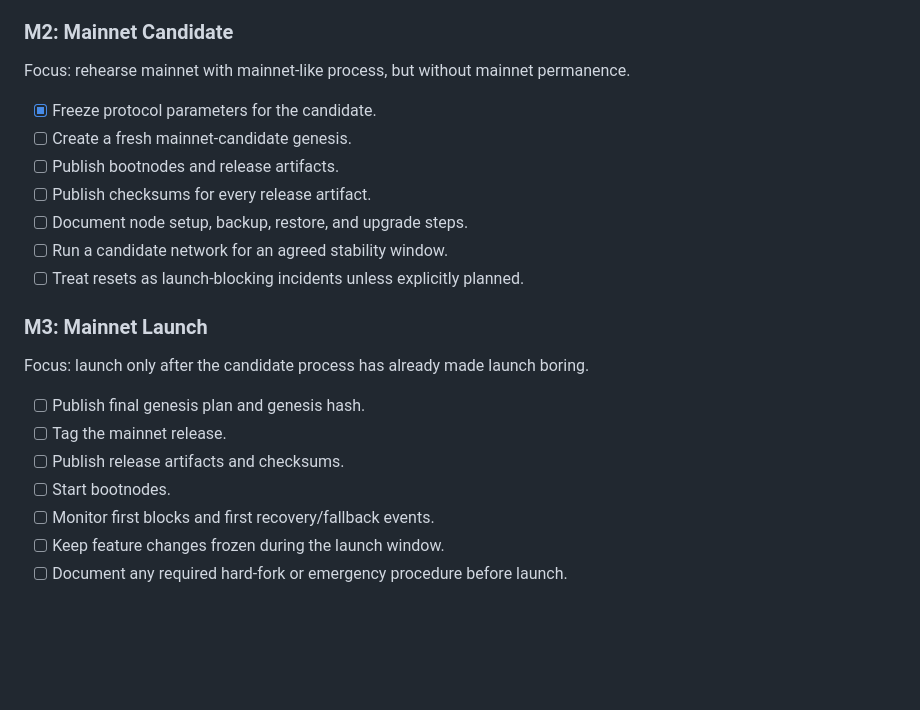
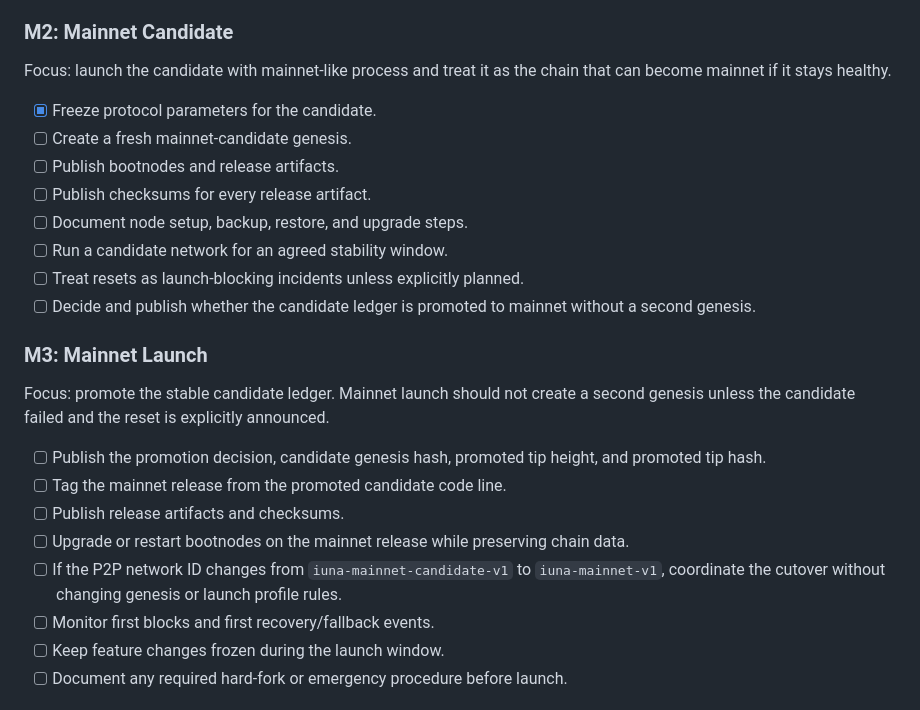
Before and after one commit to iuna-labs/iuna, a Markdown page: ROADMAP.md, the part around one of its changes. Rendered like a GitHub page; blank space fills up the shorter version.

```diff
--- a/ROADMAP.md
+++ b/ROADMAP.md
@@ -76,7 +76,7 @@ Focus: make failure modes boring and observable.
 
 ### M2: Mainnet Candidate
 
-Focus: rehearse mainnet with mainnet-like process, but without mainnet permanence.
+Focus: launch the candidate with mainnet-like process and treat it as the chain that can become mainnet if it stays healthy.
 
 - [x] Freeze protocol parameters for the candidate.
 - [ ] Create a fresh mainnet-candidate genesis.
@@ -85,15 +85,17 @@ Focus: rehearse mainnet with mainnet-like process, but without mainnet permanenc
 - [ ] Document node setup, backup, restore, and upgrade steps.
 - [ ] Run a candidate network for an agreed stability window.
 - [ ] Treat resets as launch-blocking incidents unless explicitly planned.
+- [ ] Decide and publish whether the candidate ledger is promoted to mainnet without a second genesis.
 
 ### M3: Mainnet Launch
 
-Focus: launch only after the candidate process has already made launch boring.
+Focus: promote the stable candidate ledger. Mainnet launch should not create a second genesis unless the candidate failed and the reset is explicitly announced.
 
-- [ ] Publish final genesis plan and genesis hash.
-- [ ] Tag the mainnet release.
+- [ ] Publish the promotion decision, candidate genesis hash, promoted tip height, and promoted tip hash.
+- [ ] Tag the mainnet release from the promoted candidate code line.
 - [ ] Publish release artifacts and checksums.
-- [ ] Start bootnodes.
+- [ ] Upgrade or restart bootnodes on the mainnet release while preserving chain data.
+- [ ] If the P2P network ID changes from `iuna-mainnet-candidate-v1` to `iuna-mainnet-v1`, coordinate the cutover without changing genesis or launch profile rules.
 - [ ] Monitor first blocks and first recovery/fallback events.
 - [ ] Keep feature changes frozen during the launch window.
 - [ ] Document any required hard-fork or emergency procedure before launch.
```
Also changed, not shown: other parts of ROADMAP.md (+7 -6 lines), docs/genesis.md (+20 -3 lines), docs/protocol.md (+2 -0 lines).
